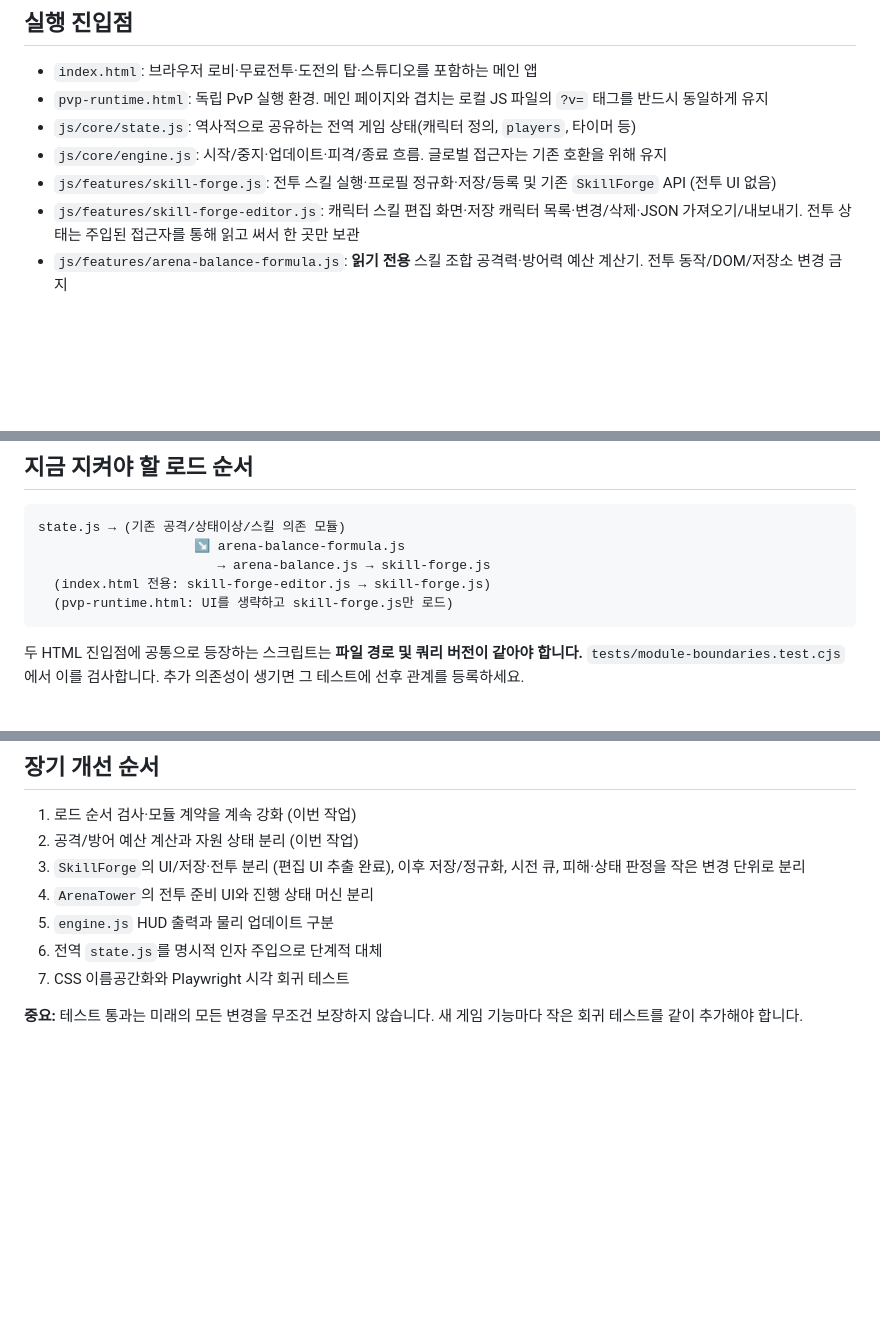
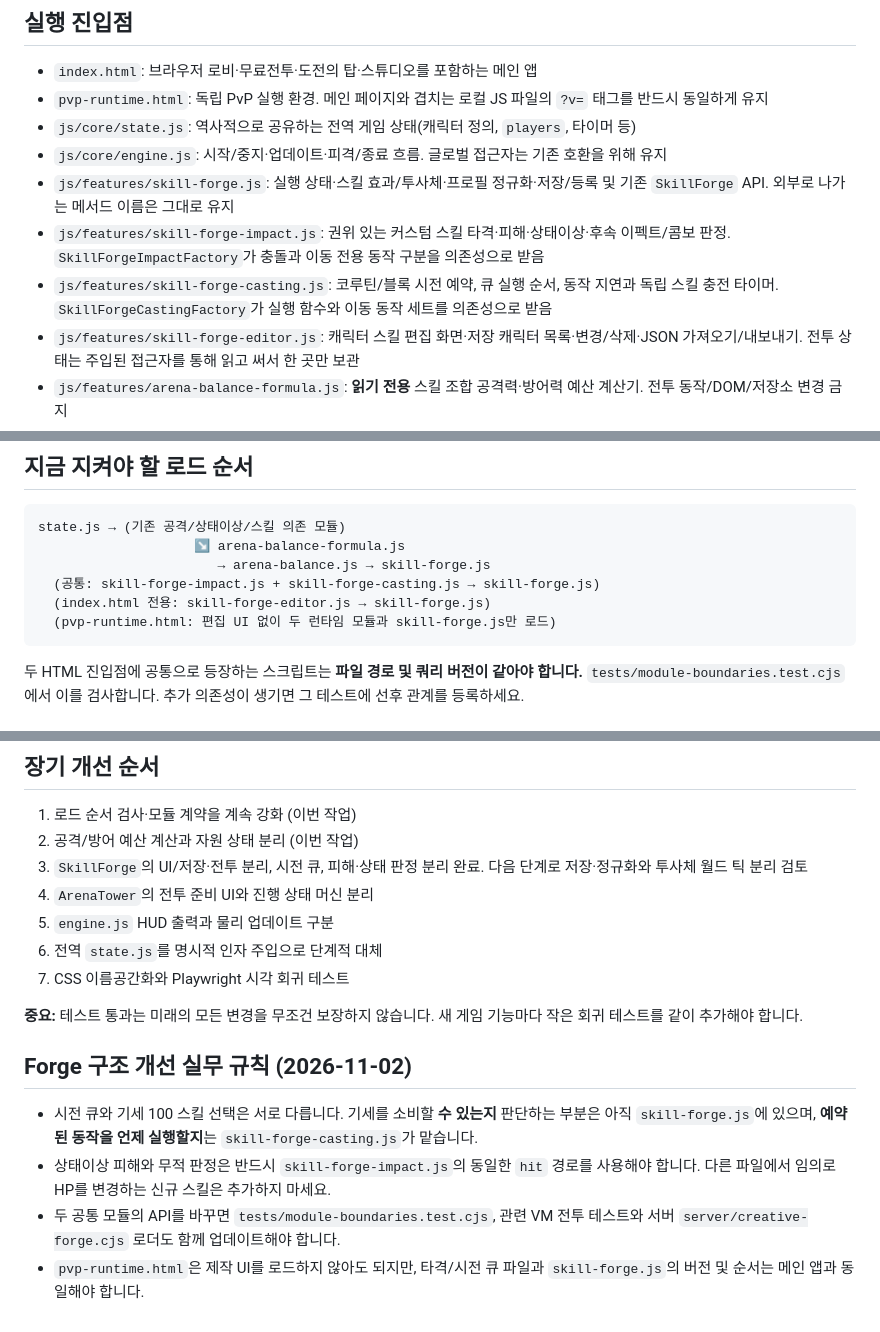
Before and after one commit to gwonjae06-droid/oibung-ballfight-base, a Markdown page: docs/architecture-maintenance.md, 3 parts joined by grey strips. Rendered like a GitHub page; blank space fills up the shorter version.

Commit message:
Document authoritative Forge impact, cast queue and runtime dependency boundaries

````diff
--- a/docs/architecture-maintenance.md
+++ b/docs/architecture-maintenance.md
@@ -7,7 +7,9 @@
 - `pvp-runtime.html`: 독립 PvP 실행 환경. 메인 페이지와 겹치는 로컬 JS 파일의 `?v=` 태그를 반드시 동일하게 유지
 - `js/core/state.js`: 역사적으로 공유하는 전역 게임 상태(캐릭터 정의, `players`, 타이머 등)
 - `js/core/engine.js`: 시작/중지·업데이트·피격/종료 흐름. 글로벌 접근자는 기존 호환을 위해 유지
-- `js/features/skill-forge.js`: 전투 스킬 실행·프로필 정규화·저장/등록 및 기존 `SkillForge` API (전투 UI 없음)
+- `js/features/skill-forge.js`: 실행 상태·스킬 효과/투사체·프로필 정규화·저장/등록 및 기존 `SkillForge` API. 외부로 나가는 메서드 이름은 그대로 유지
+- `js/features/skill-forge-impact.js`: 권위 있는 커스텀 스킬 타격·피해·상태이상·후속 이펙트/콤보 판정. `SkillForgeImpactFactory`가 충돌과 이동 전용 동작 구분을 의존성으로 받음
+- `js/features/skill-forge-casting.js`: 코루틴/블록 시전 예약, 큐 실행 순서, 동작 지연과 독립 스킬 충전 타이머. `SkillForgeCastingFactory`가 실행 함수와 이동 동작 세트를 의존성으로 받음
 - `js/features/skill-forge-editor.js`: 캐릭터 스킬 편집 화면·저장 캐릭터 목록·변경/삭제·JSON 가져오기/내보내기. 전투 상태는 주입된 접근자를 통해 읽고 써서 한 곳만 보관
 - `js/features/arena-balance-formula.js`: **읽기 전용** 스킬 조합 공격력·방어력 예산 계산기. 전투 동작/DOM/저장소 변경 금지
 - `js/features/arena-balance.js`: **전투 중 가변 상태**인 보호막·회복 자원 관리자. 계산기 모듈을 가져와 기존 `ArenaBalance` API로 재노출
@@ -20,8 +22,9 @@
 state.js → (기존 공격/상태이상/스킬 의존 모듈)
                     ↘ arena-balance-formula.js
                        → arena-balance.js → skill-forge.js
+  (공통: skill-forge-impact.js + skill-forge-casting.js → skill-forge.js)
   (index.html 전용: skill-forge-editor.js → skill-forge.js)
-  (pvp-runtime.html: UI를 생략하고 skill-forge.js만 로드)
+  (pvp-runtime.html: 편집 UI 없이 두 런타임 모듈과 skill-forge.js만 로드)
 ```
 
 두 HTML 진입점에 공통으로 등장하는 스크립트는 **파일 경로 및 쿼리 버전이 같아야 합니다.** `tests/module-boundaries.test.cjs`에서 이를 검사합니다. 추가 의존성이 생기면 그 테스트에 선후 관계를 등록하세요.
@@ -46,10 +49,16 @@ state.js → (기존 공격/상태이상/스킬 의존 모듈)
 ## 장기 개선 순서
 1. 로드 순서 검사·모듈 계약을 계속 강화 (이번 작업)
 2. 공격/방어 예산 계산과 자원 상태 분리 (이번 작업)
-3. `SkillForge`의 UI/저장·전투 분리 (편집 UI 추출 완료), 이후 저장/정규화, 시전 큐, 피해·상태 판정을 작은 변경 단위로 분리
+3. `SkillForge`의 UI/저장·전투 분리, 시전 큐, 피해·상태 판정 분리 완료. 다음 단계로 저장·정규화와 투사체 월드 틱 분리 검토
 4. `ArenaTower`의 전투 준비 UI와 진행 상태 머신 분리
 5. `engine.js` HUD 출력과 물리 업데이트 구분
 6. 전역 `state.js`를 명시적 인자 주입으로 단계적 대체
 7. CSS 이름공간화와 Playwright 시각 회귀 테스트
 
 **중요:** 테스트 통과는 미래의 모든 변경을 무조건 보장하지 않습니다. 새 게임 기능마다 작은 회귀 테스트를 같이 추가해야 합니다.
+
+## Forge 구조 개선 실무 규칙 (2026-11-02)
+- 시전 큐와 기세 100 스킬 선택은 서로 다릅니다. 기세를 소비할 **수 있는지** 판단하는 부분은 아직 `skill-forge.js`에 있으며, **예약된 동작을 언제 실행할지**는 `skill-forge-casting.js`가 맡습니다.
+- 상태이상 피해와 무적 판정은 반드시 `skill-forge-impact.js`의 동일한 `hit` 경로를 사용해야 합니다. 다른 파일에서 임의로 HP를 변경하는 신규 스킬은 추가하지 마세요.
+- 두 공통 모듈의 API를 바꾸면 `tests/module-boundaries.test.cjs`, 관련 VM 전투 테스트와 서버 `server/creative-forge.cjs` 로더도 함께 업데이트해야 합니다.
+- `pvp-runtime.html`은 제작 UI를 로드하지 않아도 되지만, 타격/시전 큐 파일과 `skill-forge.js`의 버전 및 순서는 메인 앱과 동일해야 합니다.
````
